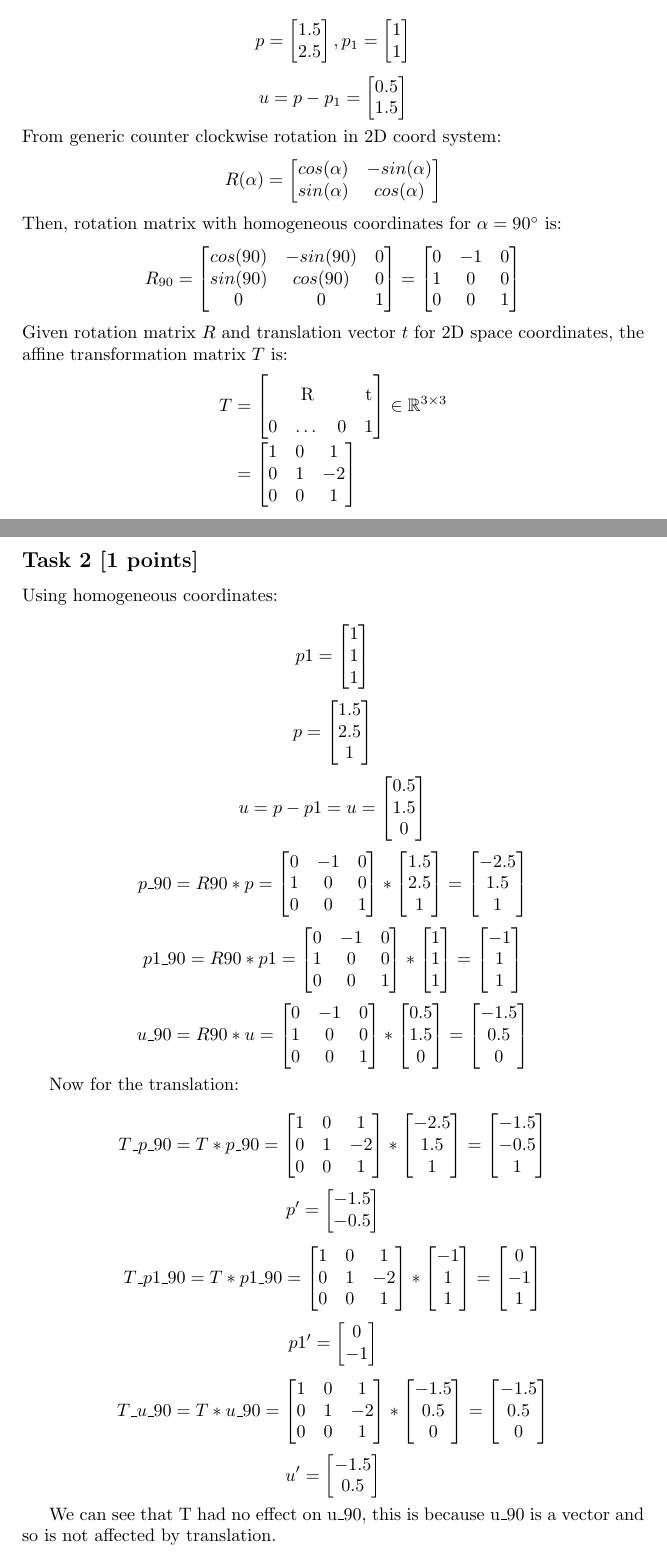
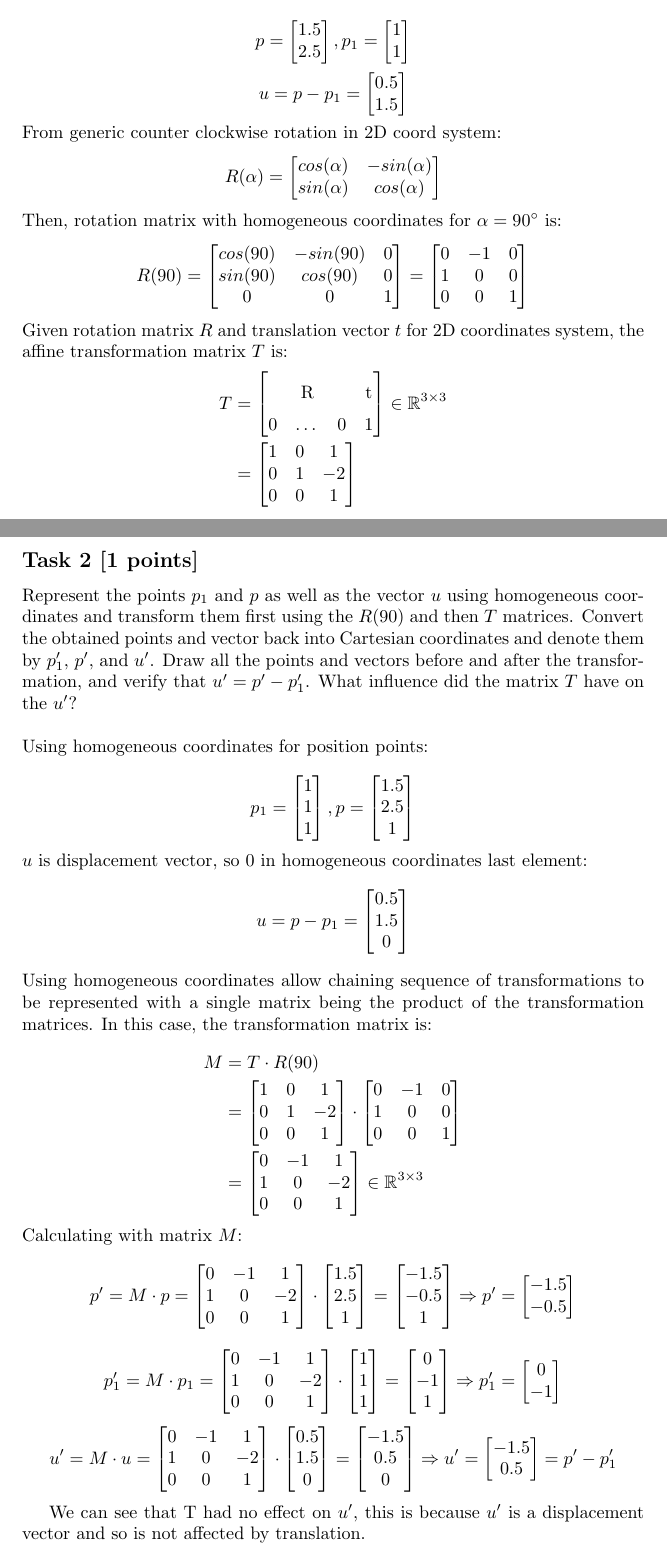
Before and after one commit to TLGINO/cg_raytracer, a LaTeX document (writeups/CG-assign4.tex): two parts of pages 1 and 2 of 8, joined at a grey line, cut so that both start at the same text. Compiled offline with pdfLaTeX.

Commit message:
chore: task 2 ex1 assign4
Signed-off-by: Jeferson Morales Mariciano <jeferson.morales.mariciano@gmail.com>

```diff
--- a/writeups/CG-assign4.tex
+++ b/writeups/CG-assign4.tex
@@ -52,7 +51,7 @@ From generic counter clockwise rotation in 2D coord system:
 \]
 Then, rotation matrix with homogeneous coordinates for $\alpha = 90\degree$ is:
 \[
-    R_{90} =
+    R(90) =
     \begin{bmatrix}
         cos(90) & -sin(90) & 0 \\
         sin(90) & cos(90)  & 0 \\
@@ -65,7 +64,7 @@ Then, rotation matrix with homogeneous coordinates for $\alpha = 90\degree$ is:
         0 & 0  & 1 \\
     \end{bmatrix}
 \]
-Given rotation matrix $R$ and translation vector $t$ for 2D space coordinates,
+Given rotation matrix $R$ and translation vector $t$ for 2D coordinates system,
 the affine transformation matrix $T$ is:
 \begin{equation*}
     \begin{aligned}
@@ -85,41 +84,70 @@ the affine transformation matrix $T$ is:
 \end{equation*}
 
 \subsection*{Task 2 [1 points]}
-Using homogeneous coordinates:
+Represent the points $p_1$ and $p$ as well as the vector $u$ using homogeneous coordinates and
+transform them first using the $R(90)$ and then $T$ matrices.
+Convert the obtained points and vector back into Cartesian coordinates and denote them by
+$p_1'$, $p'$, and $u'$.
+Draw all the points and vectors before and after the transformation,
+and verify that $u' = p' - p_1'$.
+What influence did the matrix $T$ have on the $u'$?
+\\\newline
+Using homogeneous coordinates for position points:
 
 \[
-    p1 = \begin{bmatrix}
-        1 \\
-        1 \\
-        1 \\
+    p_1 =
+    \begin{bmatrix}
+        1 \\ 1 \\ 1 \\
+    \end{bmatrix}
+    , p =
+    \begin{bmatrix}
+        1.5 \\ 2.5 \\ 1 \\
     \end{bmatrix}
 \]
-
+$u$ is displacement vector, so $0$ in homogeneous coordinates last element:
 \[
-    p = \begin{bmatrix}
-        1.5 \\
-        2.5 \\
-        1   \\
+    u = p - p_1 =
+    \begin{bmatrix}
+        0.5 \\ 1.5 \\ 0 \\
     \end{bmatrix}
 \]
+Using homogeneous coordinates allow chaining sequence of transformations to be represented
+with a single matrix being the product of the transformation matrices.
+In this case, the transformation matrix is:
 
+\begin{equation*}
+    \begin{aligned}
+        M & = T \cdot R(90) \\[-0.2ex]
+          & =
+        \begin{bmatrix}
+            1 & 0 & 1  \\
+            0 & 1 & -2 \\
+            0 & 0 & 1  \\
+        \end{bmatrix}
+        \cdot
+        \begin{bmatrix}
+            0 & -1 & 0 \\
+            1 & 0  & 0 \\
+            0 & 0  & 1 \\
+        \end{bmatrix}      \\[-0.2ex]
+          & =
+        \begin{bmatrix}
+            0 & -1 & 1  \\
+            1 & 0  & -2 \\
+            0 & 0  & 1  \\
+        \end{bmatrix}
+        \in \mathbb{R}^{3 \times 3}
+    \end{aligned}
+\end{equation*}
+Calculating with matrix $M$:
 \[
-    u = p - p1 =
-    u = \begin{bmatrix}
-        0.5 \\
-        1.5 \\
-        0   \\
+    p' = M \cdot p =
+    \begin{bmatrix}
+        0 & -1 & 1  \\
+        1 & 0  & -2 \\
+        0 & 0  & 1  \\
     \end{bmatrix}
-\]
-
-\[
-    p\_90 = R90 * p =
-    \begin{bmatrix}
-        0 & -1 & 0 \\
-        1 & 0  & 0 \\
-        0 & 0  & 1 \\
-    \end{bmatrix}
-    *
+    \cdot
     \begin{bmatrix}
         1.5 \\
         2.5 \\
@@ -127,21 +155,25 @@ Using homogeneous coordinates:
     \end{bmatrix}
     =
     \begin{bmatrix}
-        -2.5 \\
-        1.5  \\
+        -1.5 \\
+        -0.5 \\
         1    \\
     \end{bmatrix}
+    \Rightarrow
+    p' =
+    \begin{bmatrix}
+        -1.5 \\
+        -0.5 \\
+    \end{bmatrix}
 \]
-
-
 \[
-    p1\_90 = R90 * p1 =
+    p_1' = M \cdot p_1 =
     \begin{bmatrix}
-        0 & -1 & 0 \\
-        1 & 0  & 0 \\
-        0 & 0  & 1 \\
+        0 & -1 & 1  \\
+        1 & 0  & -2 \\
+        0 & 0  & 1  \\
     \end{bmatrix}
-    *
+    \cdot
     \begin{bmatrix}
         1 \\
         1 \\
@@ -149,23 +181,25 @@ Using homogeneous coordinates:
     \end{bmatrix}
     =
     \begin{bmatrix}
+        0  \\
         -1 \\
         1  \\
-        1  \\
+    \end{bmatrix}
+    \Rightarrow
+    p_1' =
+    \begin{bmatrix}
+        0  \\
+        -1 \\
     \end{bmatrix}
 \]
-
-
-
-
 \[
-    u\_90 = R90 * u =
+    u' = M \cdot u =
     \begin{bmatrix}
-        0 & -1 & 0 \\
-        1 & 0  & 0 \\
-        0 & 0  & 1 \\
+        0 & -1 & 1  \\
+        1 & 0  & -2 \\
+        0 & 0  & 1  \\
     \end{bmatrix}
-    *
+    \cdot
     \begin{bmatrix}
         0.5 \\
         1.5 \\
@@ -177,110 +211,16 @@ Using homogeneous coordinates:
         0.5  \\
         0    \\
     \end{bmatrix}
-\]
-
-Now for the translation:
-
-
-
-\[
-    T\_p\_90 = T * p\_90 =
-    \begin{bmatrix}
-        1 & 0 & 1  \\
-        0 & 1 & -2 \\
-        0 & 0 & 1  \\
-    \end{bmatrix}
-    *
-    \begin{bmatrix}
-        -2.5 \\
-        1.5  \\
-        1    \\
-    \end{bmatrix}
-    =
-    \begin{bmatrix}
-        -1.5 \\
-        -0.5 \\
-        1    \\
-    \end{bmatrix}
-\]
-
-
-
-\[
-    p' =
-    \begin{bmatrix}
-        -1.5 \\
-        -0.5 \\
-    \end{bmatrix}
-\]
-
-
-\[
-    T\_p1\_90 = T * p1\_90 =
-    \begin{bmatrix}
-        1 & 0 & 1  \\
-        0 & 1 & -2 \\
-        0 & 0 & 1  \\
-    \end{bmatrix}
-    *
-    \begin{bmatrix}
-        -1 \\
-        1  \\
-        1  \\
-    \end{bmatrix}
-    =
-    \begin{bmatrix}
-        0  \\
-        -1 \\
-        1  \\
-    \end{bmatrix}
-\]
-
-
-
-\[
-    p1' =
-    \begin{bmatrix}
-        0  \\
-        -1 \\
-    \end{bmatrix}
-\]
-
-
-
-\[
-    T\_u\_90 = T * u\_90 =
-    \begin{bmatrix}
-        1 & 0 & 1  \\
-        0 & 1 & -2 \\
-        0 & 0 & 1  \\
-    \end{bmatrix}
-    *
-    \begin{bmatrix}
-        -1.5 \\
-        0.5  \\
-        0    \\
-    \end{bmatrix}
-    =
-    \begin{bmatrix}
-        -1.5 \\
-        0.5  \\
-        0    \\
-    \end{bmatrix}
-\]
-
-
-\[
+    \Rightarrow
     u' =
     \begin{bmatrix}
         -1.5 \\
         0.5  \\
     \end{bmatrix}
+    = p' - p_1'
 \]
 
-
-
-We can see that T had no effect on u\_90, this is because u\_90 is a vector and so is not affected by translation.
+We can see that T had no effect on $u'$, this is because $u'$ is a displacement vector and so is not affected by translation.
 
 \subsection*{Task 3 [1 points]}
 
```
Also changed, not shown: writeups/CG-assign4.pdf, writeups/CG-assign4.tex (3 more changed lines).
